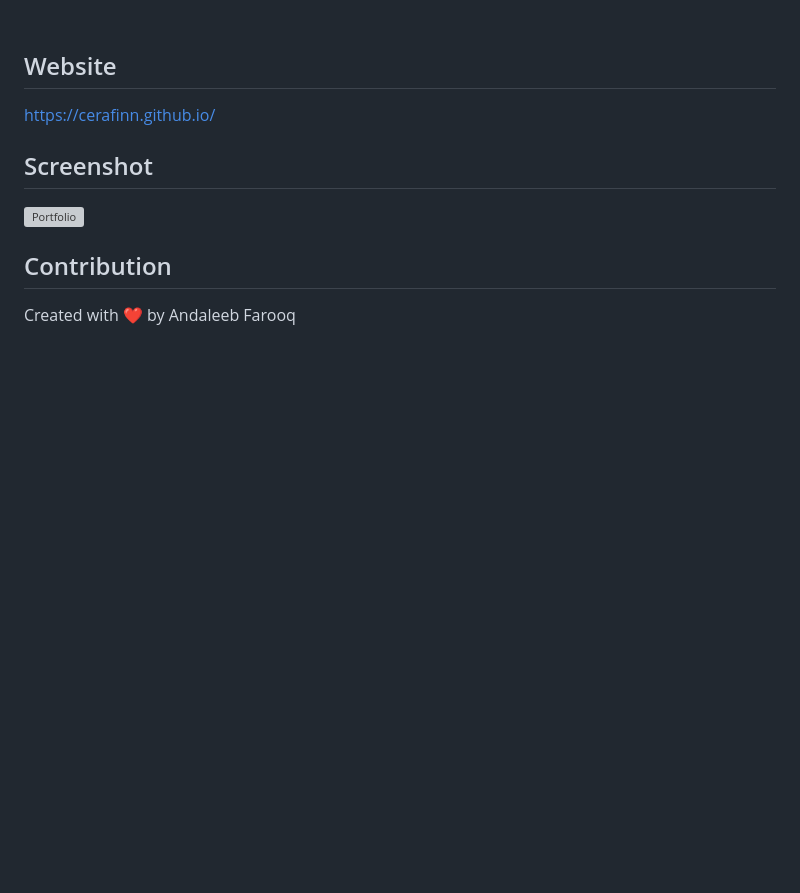
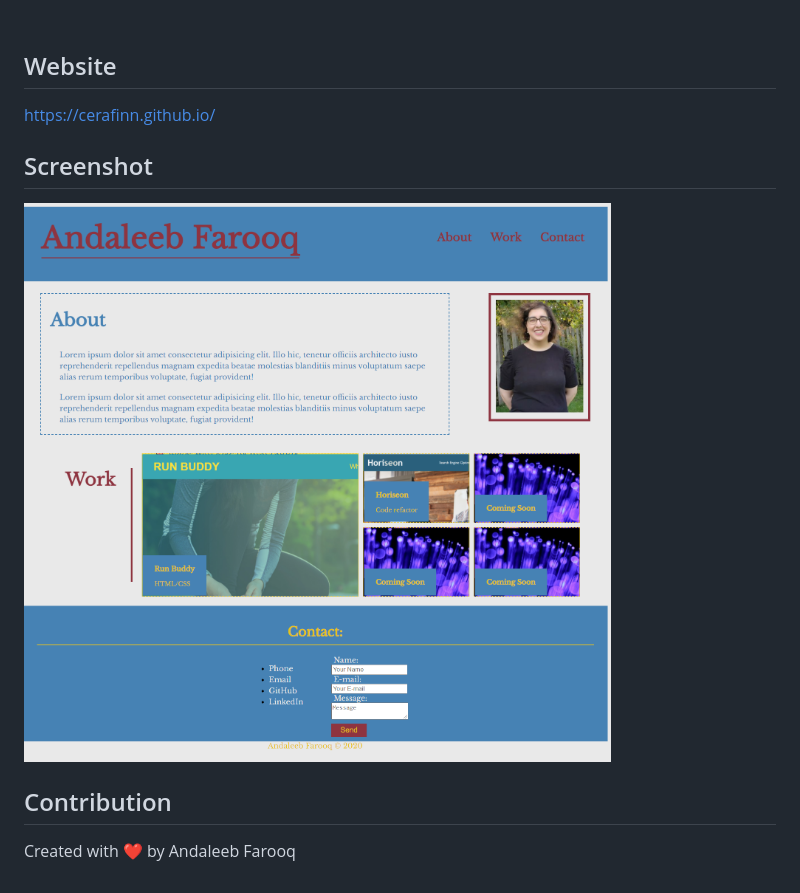
Before and after one commit to cerafinn/first-portfolio, a Markdown page: readme.md, the part around the change. Drawn GitHub-style; pictures changed too: assets/images/cerafinn.github.io.png (added); blank space fills up the shorter version; grey boxes are pictures that could not be loaded.

```diff
--- a/readme.md
+++ b/readme.md
@@ -18,7 +18,7 @@ The website is designed to feature the portfolio of Andaleeb Farooq. includes li
 https://cerafinn.github.io/
 
 ## Screenshot
-![Portfolio]()
+![Portfolio](./assets/images/cerafinn.github.io.png)
 
 ## Contribution
 Created with ❤️ by Andaleeb Farooq
```
Also changed, not shown: 1 other file.
